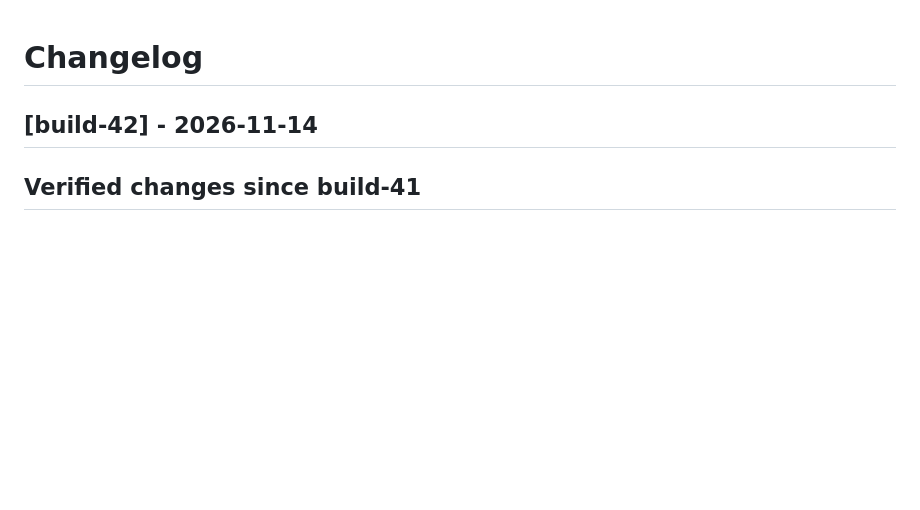
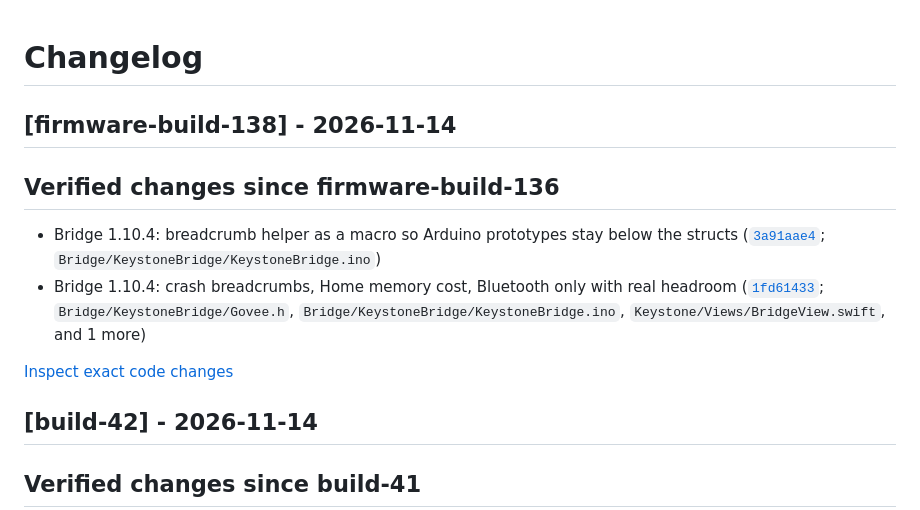
Before and after one commit to soum91/keystone, a Markdown page: CHANGELOG.md, the part around the change. GitHub-like rendering; blank space fills up the shorter version.

Commit message:
docs: record factual changes for firmware-build-138 [skip ci]

```diff
--- a/CHANGELOG.md
+++ b/CHANGELOG.md
@@ -1,4 +1,13 @@
 # Changelog
+
+## [firmware-build-138] - 2026-11-14
+
+## Verified changes since firmware-build-136
+
+- Bridge 1.10.4: breadcrumb helper as a macro so Arduino prototypes stay below the structs ([`3a91aae4`](https://github.com/soum91/keystone/commit/3a91aae4dda27764c1d90e42f76e9194730d6451); `Bridge/KeystoneBridge/KeystoneBridge.ino`)
+- Bridge 1.10.4: crash breadcrumbs, Home memory cost, Bluetooth only with real headroom ([`1fd61433`](https://github.com/soum91/keystone/commit/1fd61433ed64c278914fd8373b2f4c1d68cb4135); `Bridge/KeystoneBridge/Govee.h`, `Bridge/KeystoneBridge/KeystoneBridge.ino`, `Keystone/Views/BridgeView.swift`, and 1 more)
+
+[Inspect exact code changes](https://github.com/soum91/keystone/compare/firmware-build-136...firmware-build-138)
 
 ## [build-42] - 2026-11-14
 
```
